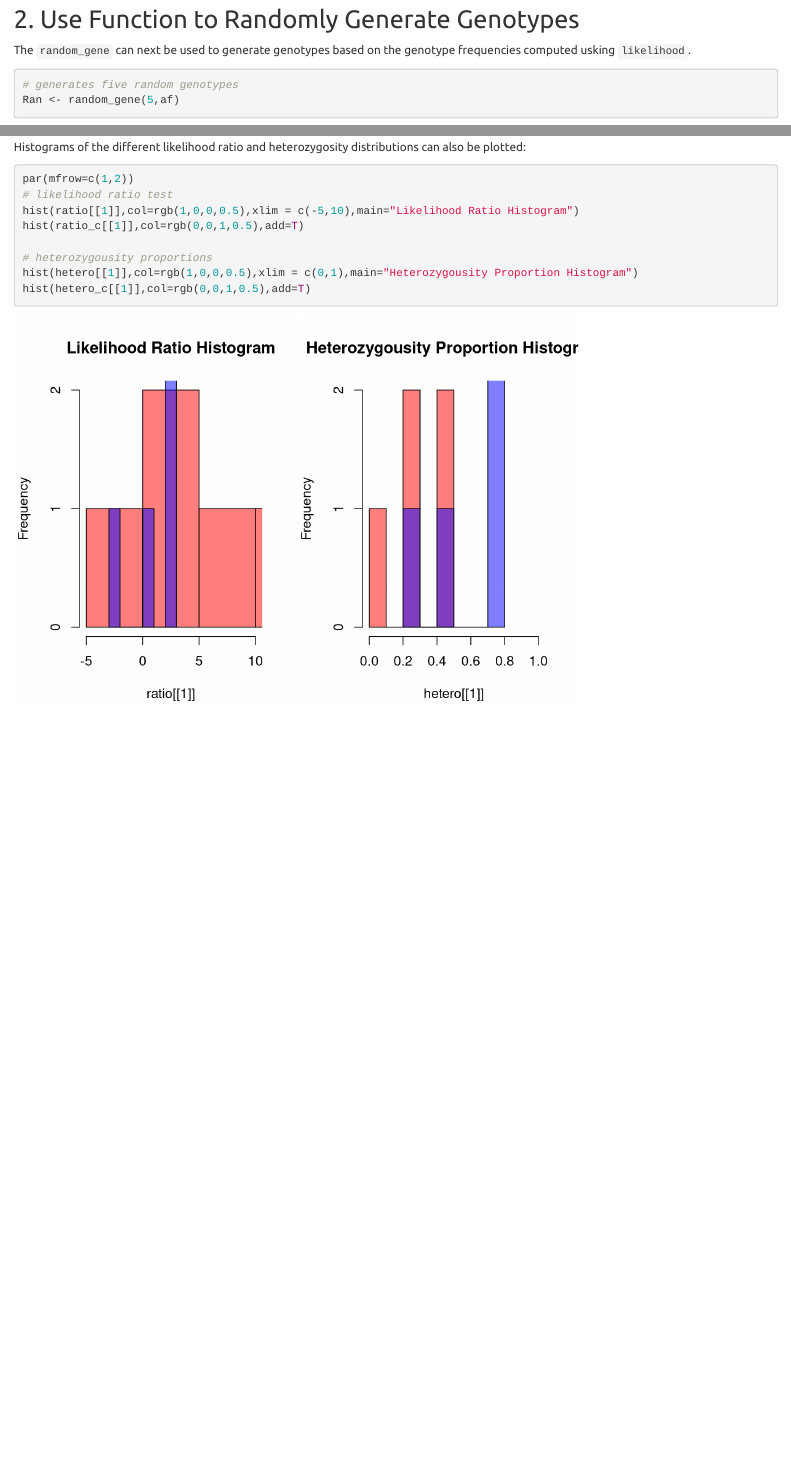
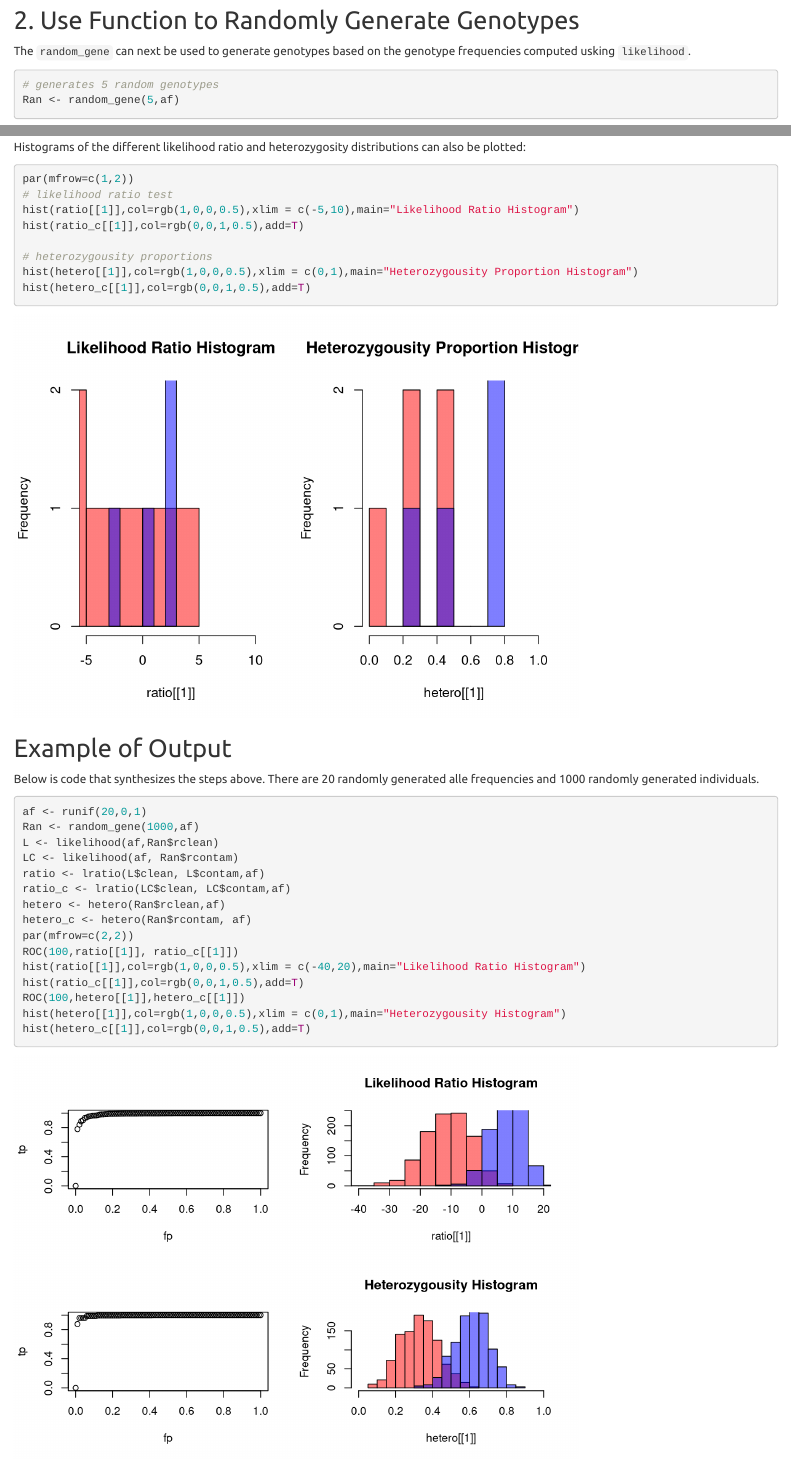
Before and after one commit to eriqande/SNPcontam, an R Markdown document (vignettes/lh_functionflow.Rmd): the page in a window 1100 px wide, from 800 px down before the commit and from 820 px down after it, so that both start at the same text, and a second part further down, joined at a grey line. Rendered offline with R 4.5, knitr and Pandoc, with nearby package versions; code that draws random numbers runs with fixed seeds of ours.

Commit message:
Updated worklog. Added section to functionflow to include example of output for a larger sample (20 alleles and 1000 individuals).

````diff
--- a/vignettes/lh_functionflow.Rmd
+++ b/vignettes/lh_functionflow.Rmd
@@ -23,7 +23,7 @@ The list componenets contam and clean are Null because no genotype was entered.
 The `random_gene` can next be used to generate genotypes based on the genotype frequencies computed usking `likelihood`.
 
 ```{r}
-# generates five random genotypes
+# generates 5 random genotypes
 Ran <- random_gene(5,af)
 ```
 
@@ -44,7 +44,7 @@ LC will have a similar output to L, but for the contaminated assumption.
 The function `lratio` can be used to compute the likelihood ratio for each individual.
 ```{r}
 # ratios for the non contaminated individuals
-ratio <- lratio(L$clean, LC$contam,af)
+ratio <- lratio(L$clean, L$contam,af)
 ratio
 
 # ratios for the contaminated individuals
@@ -88,3 +88,23 @@
 hist(hetero[[1]],col=rgb(1,0,0,0.5),xlim = c(0,1),main="Heterozygousity Proportion Histogram")
 hist(hetero_c[[1]],col=rgb(0,0,1,0.5),add=T)
 ```
+
+## Example of Output
+Below is code that synthesizes the steps above.  There are 20 randomly generated alle frequencies and 1000 randomly generated individuals.
+```{r}
+af <- runif(20,0,1)
+Ran <- random_gene(1000,af)
+L <- likelihood(af,Ran$rclean)
+LC <- likelihood(af, Ran$rcontam)
+ratio <- lratio(L$clean, L$contam,af)
+ratio_c <- lratio(LC$clean, LC$contam,af)
+hetero <- hetero(Ran$rclean,af)
+hetero_c <- hetero(Ran$rcontam, af)
+par(mfrow=c(2,2))
+ROC(100,ratio[[1]], ratio_c[[1]])
+hist(ratio[[1]],col=rgb(1,0,0,0.5),xlim = c(-40,20),main="Likelihood Ratio Histogram")
+hist(ratio_c[[1]],col=rgb(0,0,1,0.5),add=T)
+ROC(100,hetero[[1]],hetero_c[[1]])
+hist(hetero[[1]],col=rgb(1,0,0,0.5),xlim = c(0,1),main="Heterozygousity Histogram")
+hist(hetero_c[[1]],col=rgb(0,0,1,0.5),add=T)
+```
````
Also changed, not shown: not-package/notes/elena-work-log.md (+2 -0 lines).
